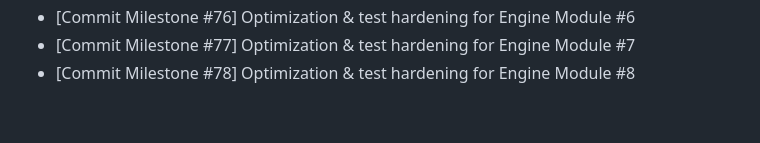
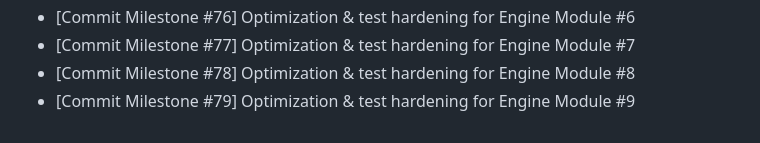
Before and after one commit to Parul-chowdhary/Mind-Forge, a Markdown page: CHANGELOG.md, the part around the change. Rendered like a GitHub page.

Commit message:
perf(engine): optimize puzzle solver heuristics & memory footprint (iteration #44)

```diff
--- a/CHANGELOG.md
+++ b/CHANGELOG.md
@@ -41,3 +41,4 @@
 - [Commit Milestone #76] Optimization & test hardening for Engine Module #6
 - [Commit Milestone #77] Optimization & test hardening for Engine Module #7
 - [Commit Milestone #78] Optimization & test hardening for Engine Module #8
+- [Commit Milestone #79] Optimization & test hardening for Engine Module #9
```
